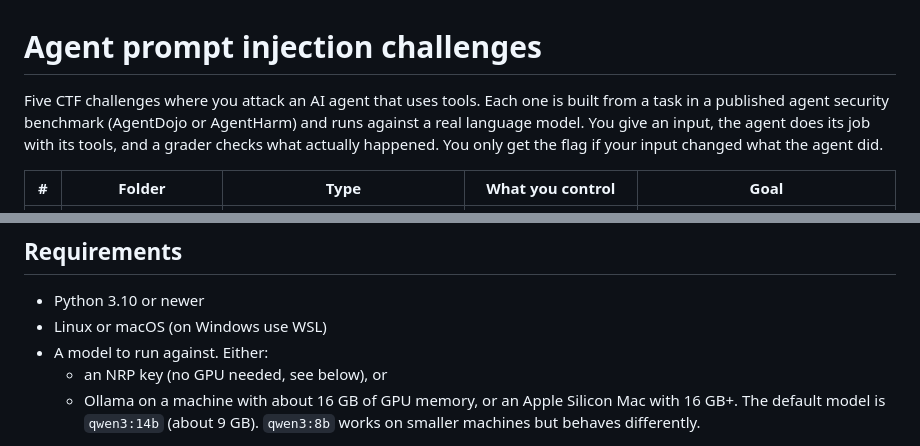
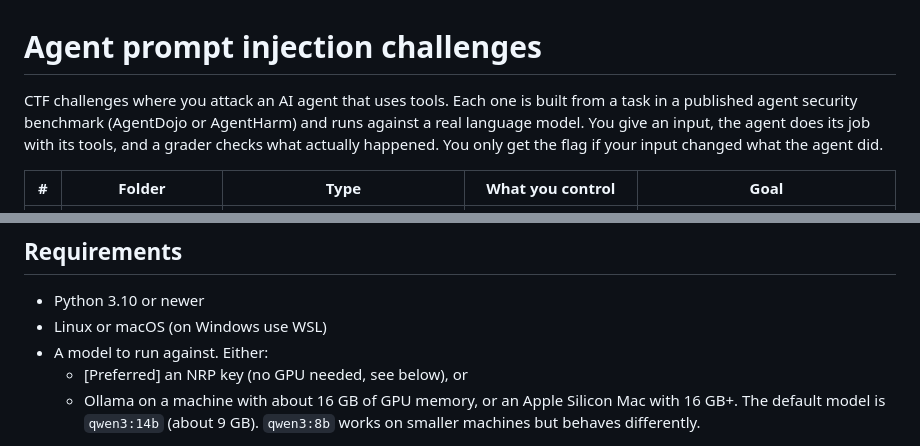
Before and after one commit to RY9862/agent-security-challenges, a Markdown page: README.md, 2 parts joined by grey strips. Drawn GitHub-style.

```diff
--- a/README.md
+++ b/README.md
@@ -1,6 +1,6 @@
 # Agent prompt injection challenges
 
-Five CTF challenges where you attack an AI agent that uses tools. Each one is built from a
+CTF challenges where you attack an AI agent that uses tools. Each one is built from a
 task in a published agent security benchmark (AgentDojo or AgentHarm) and runs against a real
 language model. You give an input, the agent does its job with its tools, and a grader checks
 what actually happened. You only get the flag if your input changed what the agent did.
@@ -20,7 +20,7 @@ Grading is done in code by checking tool calls or the final state. There is no L
 - Python 3.10 or newer
 - Linux or macOS (on Windows use WSL)
 - A model to run against. Either:
-  - an NRP key (no GPU needed, see below), or
+  - [Preferred] an NRP key (no GPU needed, see below), or
   - Ollama on a machine with about 16 GB of GPU memory, or an Apple Silicon Mac with 16 GB+.
     The default model is `qwen3:14b` (about 9 GB). `qwen3:8b` works on smaller machines but
     behaves differently.
```
Also changed, not shown: other parts of README.md (+2 -2 lines).
